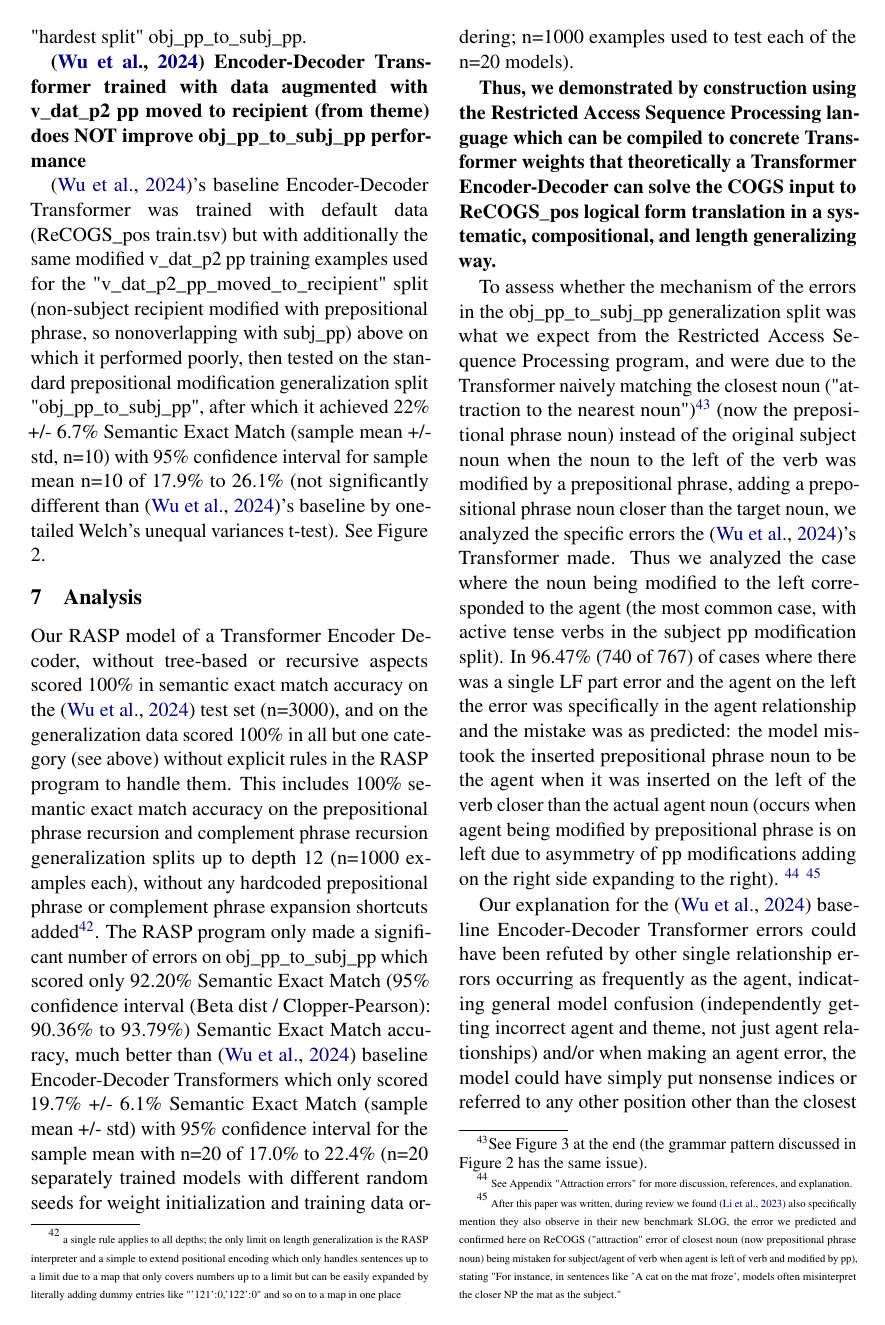
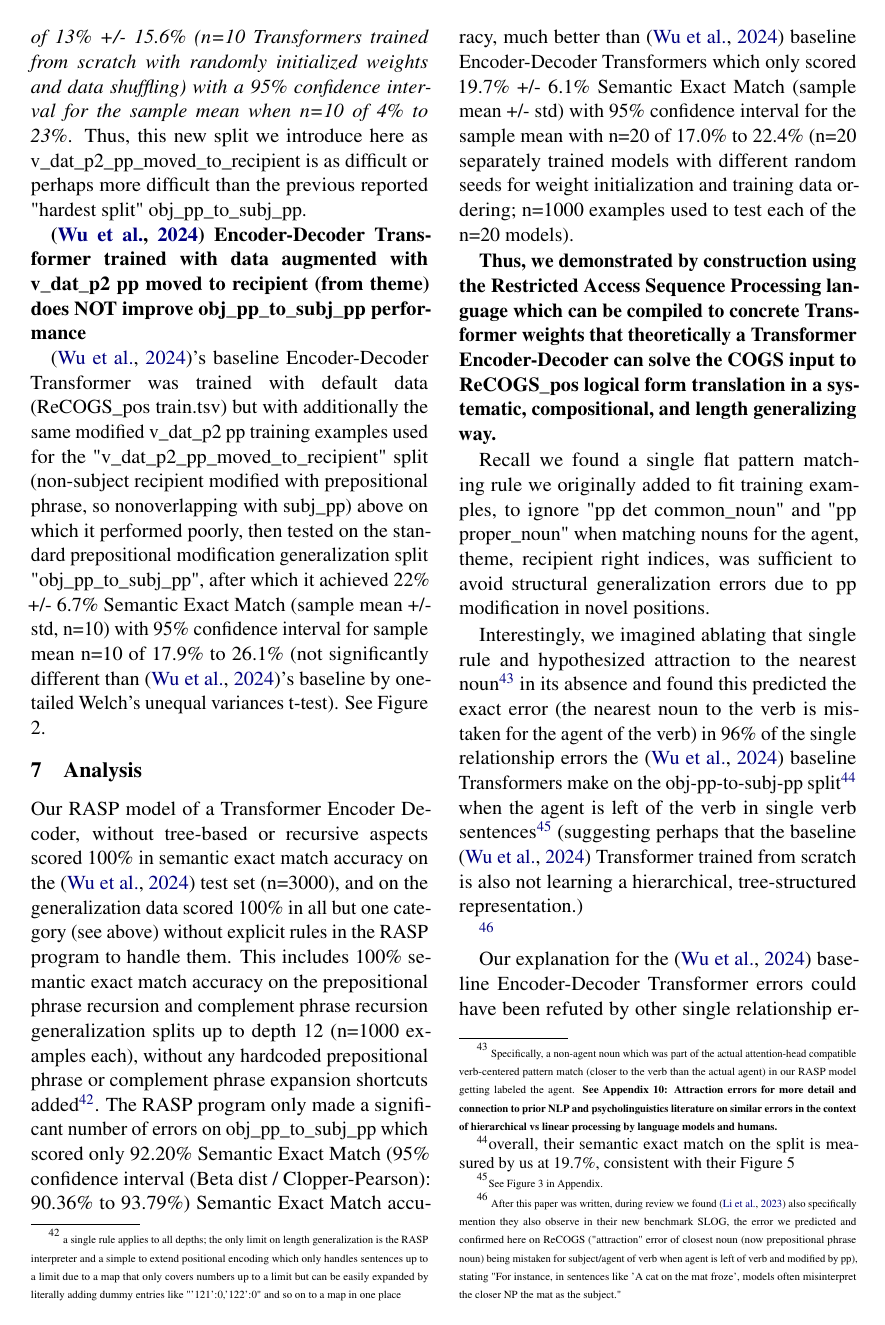
Before and after one commit to willy-b/RASP-for-ReCOGS, a LaTeX paper (rasp-for-recogs_pos-wbruns-2024-draft.tex): page 7 of 34. Compiled offline with pdfLaTeX.

Commit message:
Restore just a little of the discussion of attraction errors that was cut earlier today to cut length though most remains in Appendix 10

```diff
--- a/rasp-for-recogs_pos-wbruns-2024-draft.tex
+++ b/rasp-for-recogs_pos-wbruns-2024-draft.tex
@@ -477,14 +476,27 @@ a single rule applies to all depths; the only limit on length generalization is
 
 \textbf{Thus, we demonstrated by construction using the Restricted Access Sequence Processing language which can be compiled to concrete Transformer weights that theoretically a Transformer Encoder-Decoder can solve the COGS input to ReCOGS\_pos logical form translation in a systematic, compositional, and length generalizing way.}
 
-To assess whether the mechanism of the errors in the obj\_pp\_to\_subj\_pp generalization split was what we expect from the Restricted Access Sequence Processing program, and were due to the Transformer naively matching the closest noun ("attraction to the nearest noun")\footnote{
-See Figure 3 at the end (the grammar pattern discussed in Figure 2 has the same issue).
-} (now the prepositional phrase noun) instead of the original subject noun when the noun to the left of the verb was modified by a prepositional phrase, adding a prepositional phrase noun closer than the target noun, we analyzed the specific errors the \cite{Wu2023}'s Transformer made. Thus we analyzed the case where the noun being modified to the left corresponded to the agent (the most common case, with active tense verbs in the subject pp modification split). In 96.47\% (740 of 767) of cases where there was a single LF part error and the agent on the left the error was specifically in the agent relationship and the mistake was as predicted: the model mistook the inserted prepositional phrase noun to be the agent when it was inserted on the left of the verb closer than the actual agent noun (occurs when agent being modified by prepositional phrase is on left due to asymmetry of pp modifications adding on the right side expanding to the right).
-\footnote{
-\begin{tiny}
-See Appendix "Attraction errors" for more discussion, references, and explanation.
-\end{tiny}
-}
+Recall we found a single flat pattern matching rule we originally added to fit training examples, to ignore "pp det common\_noun" and "pp proper\_noun" when matching nouns for the agent, theme, recipient right indices, was sufficient to avoid structural generalization errors due to pp modification in novel positions.
+
+Interestingly, we imagined ablating that single rule and hypothesized attraction to the nearest noun\footnote{\begin{tiny}
+Specifically, a non-agent noun which was part of the actual attention-head compatible verb-centered pattern match (closer to the verb than the actual agent) in our RASP model getting labeled the agent. \textbf{See Appendix 10: Attraction errors for more detail and connection to prior NLP and psycholinguistics literature on similar errors in the context of hierarchical vs linear processing by language models and humans.}
+\end{tiny}
+} in its absence and found this predicted the exact error
+(the nearest noun to the verb is mistaken for the agent of the verb)
+in 96\% of the single relationship errors the \cite{Wu2023} baseline Transformers make on the obj-pp-to-subj-pp split\footnote{overall, their semantic exact match on the split is measured by us at 19.7\%, consistent with their Figure 5} when the agent is left of the verb in single verb sentences\footnote{\begin{tiny}See Figure 3 in Appendix.\end{tiny}}
+%\footnote{\begin{tiny}
+%%we also predicted a new split "v\_dat\_p2\_pp\_moved\_to\_recipient" based on "attraction" errors expected of the flat non-hierarchical, non-tree model and experimentally confirm it is just as difficult for the baseline Transformer.
+%\end{tiny}}
+(suggesting perhaps that the baseline \cite{Wu2023} Transformer trained from scratch is also not learning a hierarchical, tree-structured representation.)
+
+%To assess whether the mechanism of the errors in the obj\_pp\_to\_subj\_pp generalization split was what we expect from the Restricted Access Sequence Processing program, and were due to the Transformer naively matching the closest noun ("attraction to the nearest noun")\footnote{\begin{tiny}
+
+%\end{tiny}} (now the prepositional phrase noun) instead of the original subject noun when the noun to the left of the verb was modified by a prepositional phrase, adding a prepositional phrase noun closer than the target noun, we analyzed the specific errors the \cite{Wu2023}'s Transformer made. Thus we analyzed the case where the noun being modified to the left corresponded to the agent (the most common case, with active tense verbs in the subject pp modification split). In 96.47\% (740 of 767) of cases where there was a single LF part error and the agent on the left the error was specifically in the agent relationship and the mistake was as predicted: the model mistook the inserted prepositional phrase noun to be the agent when it was inserted on the left of the verb closer than the actual agent noun (occurs when agent being modified by prepositional phrase is on left due to asymmetry of pp modifications adding on the right side expanding to the right).
+%\footnote{
+%\begin{tiny}
+%See Appendix "Attraction errors" for more discussion, references, and explanation.
+%\end{tiny}
+%}
 \footnote{
 \begin{tiny}
 After this paper was written, during review we found \cite{li2023slogstructuralgeneralizationbenchmark} also specifically mention they also observe in their new benchmark SLOG, the error we predicted and confirmed here on ReCOGS ("attraction" error of closest noun (now prepositional phrase noun) being mistaken for subject/agent of verb when agent is left of verb and modified by pp), stating "For instance, in sentences like 'A cat on the mat froze', models often misinterpret the closer NP the mat as the subject."
```
Also changed, not shown: rasp-for-recogs_pos-wbruns-2024-draft.pdf, rasp-for-recogs_pos-wbruns-2024-draft.tex (7 more changed lines).
